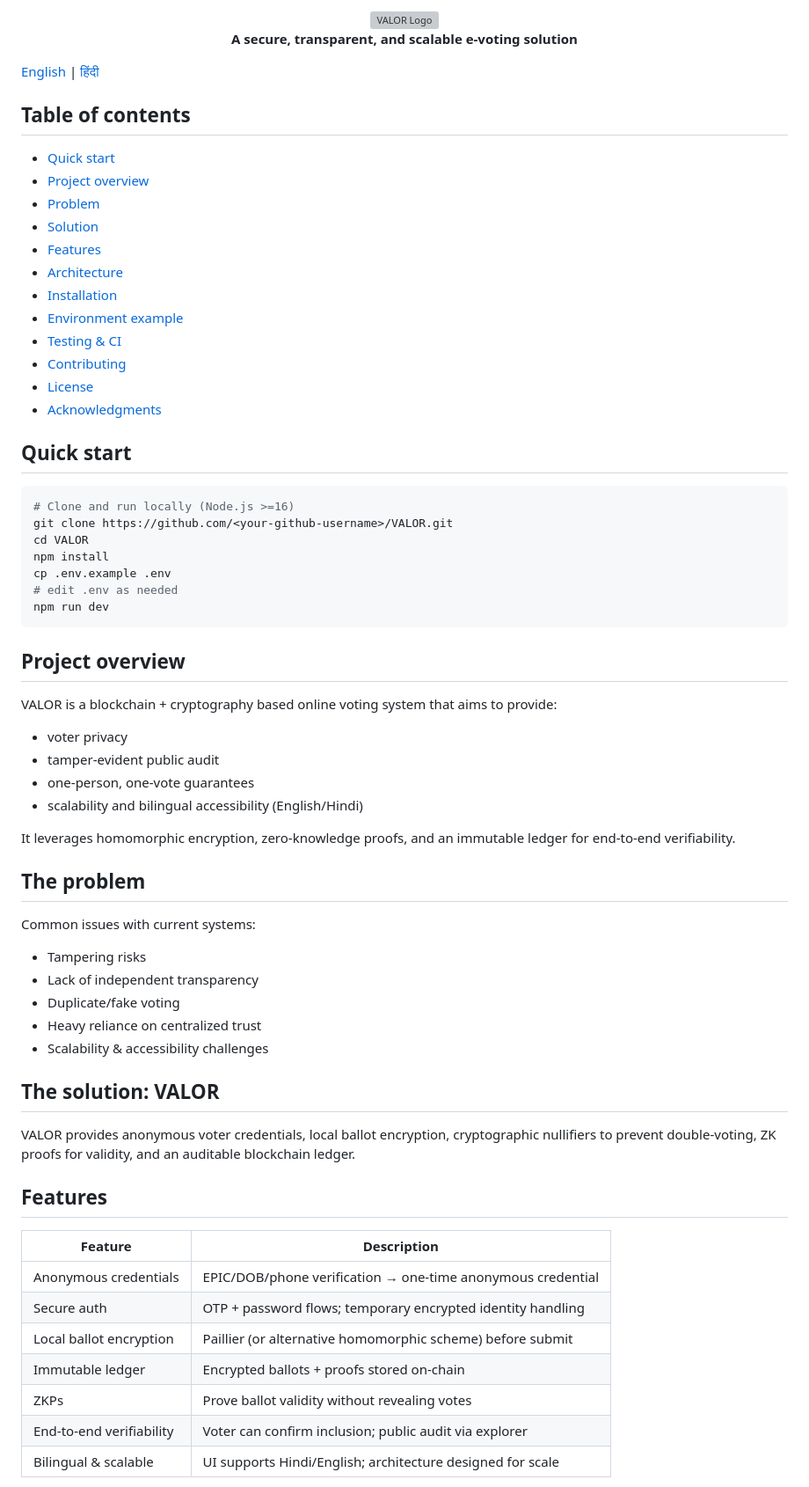
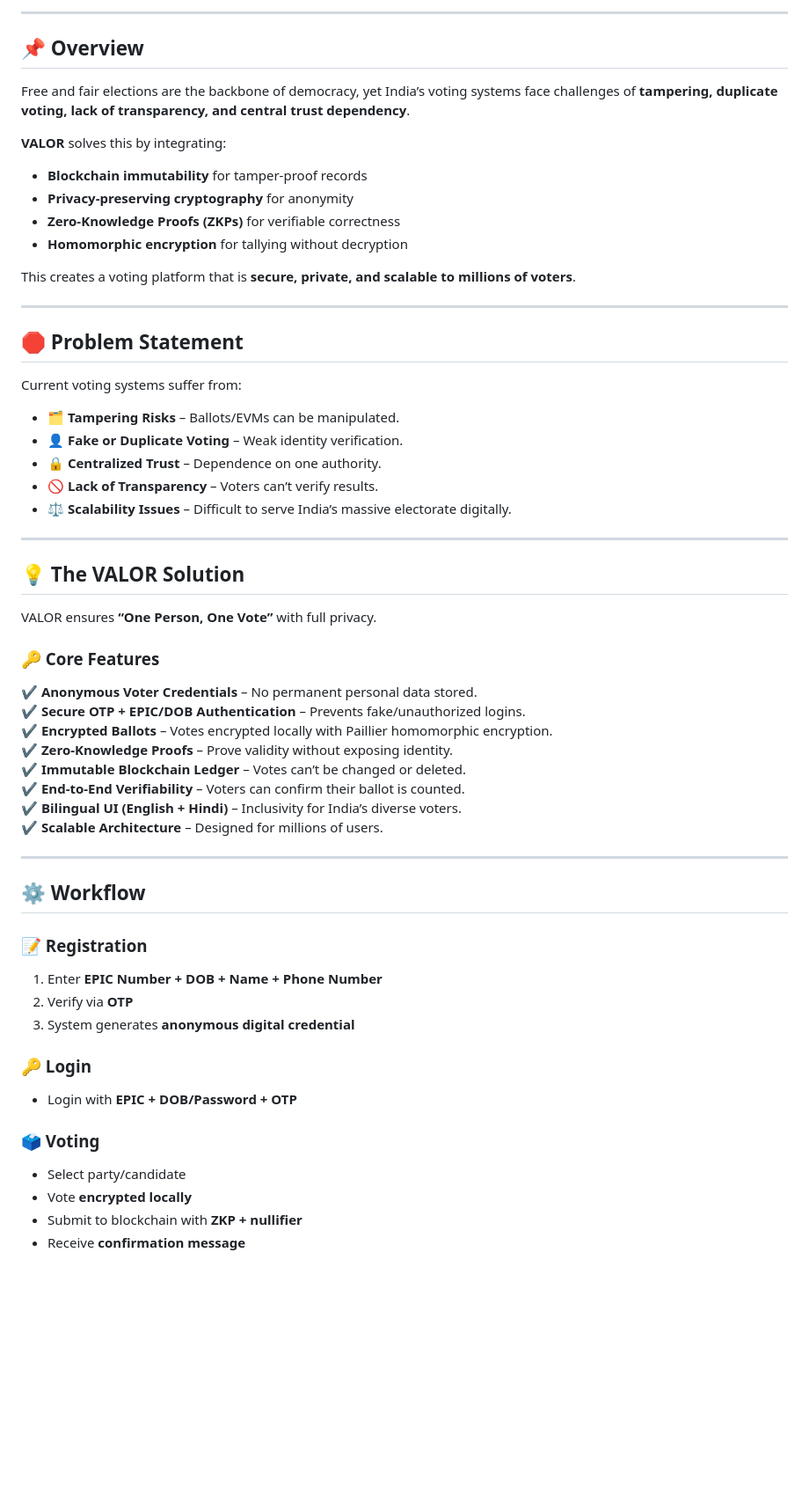
Before and after one commit to Suyashroy321/VALOR, a Markdown page: Readme.md, the part around one of its changes. Shown at 88% size. Drawn GitHub-style; blank space fills up the shorter version; grey boxes are pictures that could not be loaded.

Commit message:
Update Readme.md
fix all the problems of Paragraph styling and spacing and added some extra details - like references, and author name.

````diff
--- a/Readme.md
+++ b/Readme.md
@@ -7,69 +5,57 @@
 
-<div align="center">
-  <img src="docs/images/valor-logo.png" alt="VALOR Logo" width="200"/>
-  <p><strong>A secure, transparent, and scalable e-voting solution</strong></p>
-</div>
+---
 
-[English](Readme.md) | [हिंदी](docs/README_hi.md)
+## 📌 Overview
+Free and fair elections are the backbone of democracy, yet India’s voting systems face challenges of **tampering, duplicate voting, lack of transparency, and central trust dependency**.
 
-## Table of contents
-- [Quick start](#quick-start)
-- [Project overview](#project-overview)
-- [Problem](#the-problem)
-- [Solution](#the-solution-valor)
-- [Features](#features)
-- [Architecture](#architecture)
-- [Installation](#installation)
-- [Environment example](#environment-setup)
-- [Testing & CI](#testing--ci)
-- [Contributing](#contributing)
-- [License](#license)
-- [Acknowledgments](#acknowledgments)
+**VALOR** solves this by integrating:
+- **Blockchain immutability** for tamper-proof records
+- **Privacy-preserving cryptography** for anonymity
+- **Zero-Knowledge Proofs (ZKPs)** for verifiable correctness
+- **Homomorphic encryption** for tallying without decryption
 
-## Quick start
+This creates a voting platform that is **secure, private, and scalable to millions of voters**.
 
-```bash
-# Clone and run locally (Node.js >=16)
-git clone https://github.com/<your-github-username>/VALOR.git
-cd VALOR
-npm install
-cp .env.example .env
-# edit .env as needed
-npm run dev
-```
+---
 
-## Project overview
+## 🛑 Problem Statement
+Current voting systems suffer from:
+- 🗂️ **Tampering Risks** – Ballots/EVMs can be manipulated.
+- 👤 **Fake or Duplicate Voting** – Weak identity verification.
+- 🔒 **Centralized Trust** – Dependence on one authority.
+- 🚫 **Lack of Transparency** – Voters can’t verify results.
+- ⚖️ **Scalability Issues** – Difficult to serve India’s massive electorate digitally.
 
-VALOR is a blockchain + cryptography based online voting system that aims to provide:
-- voter privacy
-- tamper-evident public audit
-- one-person, one-vote guarantees
-- scalability and bilingual accessibility (English/Hindi)
+---
 
-It leverages homomorphic encryption, zero-knowledge proofs, and an immutable ledger for end-to-end verifiability.
+## 💡 The VALOR Solution
+VALOR ensures **“One Person, One Vote”** with full privacy.
 
-## The problem
+### 🔑 Core Features
+✔️ **Anonymous Voter Credentials** – No permanent personal data stored.
+✔️ **Secure OTP + EPIC/DOB Authentication** – Prevents fake/unauthorized logins.
+✔️ **Encrypted Ballots** – Votes encrypted locally with Paillier homomorphic encryption.
+✔️ **Zero-Knowledge Proofs** – Prove validity without exposing identity.
+✔️ **Immutable Blockchain Ledger** – Votes can’t be changed or deleted.
+✔️ **End-to-End Verifiability** – Voters can confirm their ballot is counted.
+✔️ **Bilingual UI (English + Hindi)** – Inclusivity for India’s diverse voters.
+✔️ **Scalable Architecture** – Designed for millions of users.
 
-Common issues with current systems:
-- Tampering risks
-- Lack of independent transparency
-- Duplicate/fake voting
-- Heavy reliance on centralized trust
-- Scalability & accessibility challenges
+---
 
-## The solution: VALOR
+## ⚙️ Workflow
 
-VALOR provides anonymous voter credentials, local ballot encryption, cryptographic nullifiers to prevent double-voting, ZK proofs for validity, and an auditable blockchain ledger.
+### 📝 Registration
+1. Enter **EPIC Number + DOB + Name + Phone Number**
+2. Verify via **OTP**
+3. System generates **anonymous digital credential**
 
-## Features
+### 🔑 Login
+- Login with **EPIC + DOB/Password + OTP**
 
-| Feature | Description |
-|---|---|
-| Anonymous credentials | EPIC/DOB/phone verification → one-time anonymous credential |
-| Secure auth | OTP + password flows; temporary encrypted identity handling |
-| Local ballot encryption | Paillier (or alternative homomorphic scheme) before submit |
-| Immutable ledger | Encrypted ballots + proofs stored on-chain |
-| ZKPs | Prove ballot validity without revealing votes |
-| End-to-end verifiability | Voter can confirm inclusion; public audit via explorer |
-| Bilingual & scalable | UI supports Hindi/English; architecture designed for scale |
+### 🗳️ Voting
+- Select party/candidate
+- Vote **encrypted locally**
+- Submit to blockchain with **ZKP + nullifier**
+- Receive **confirmation message**
 
````
Also changed, not shown: other parts of Readme.md (+55 -41 lines).
